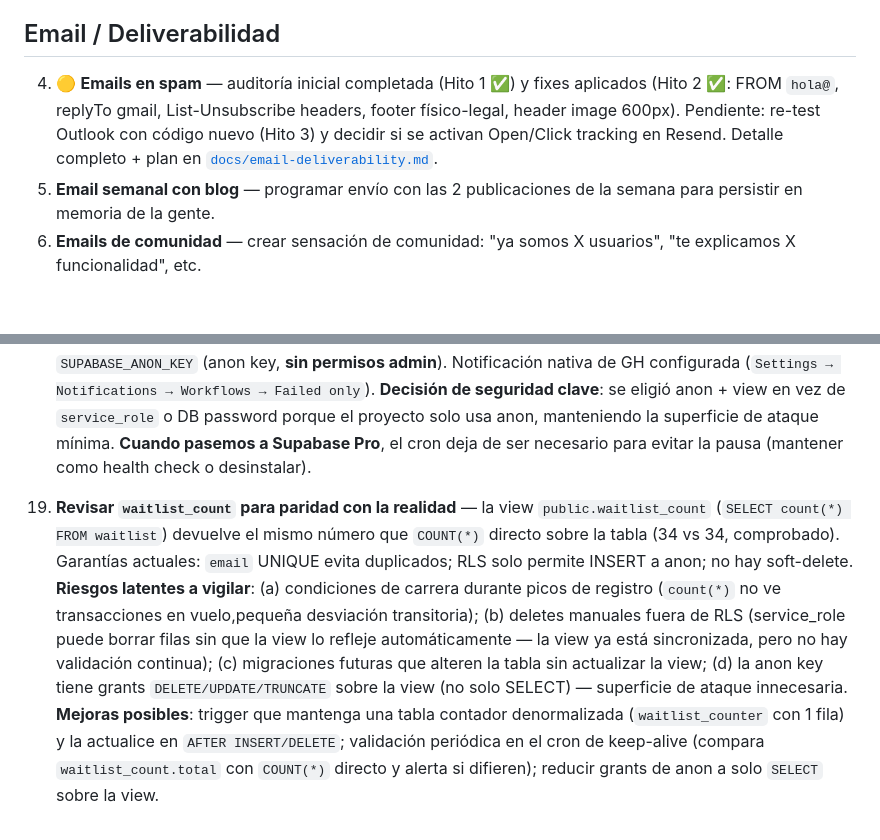
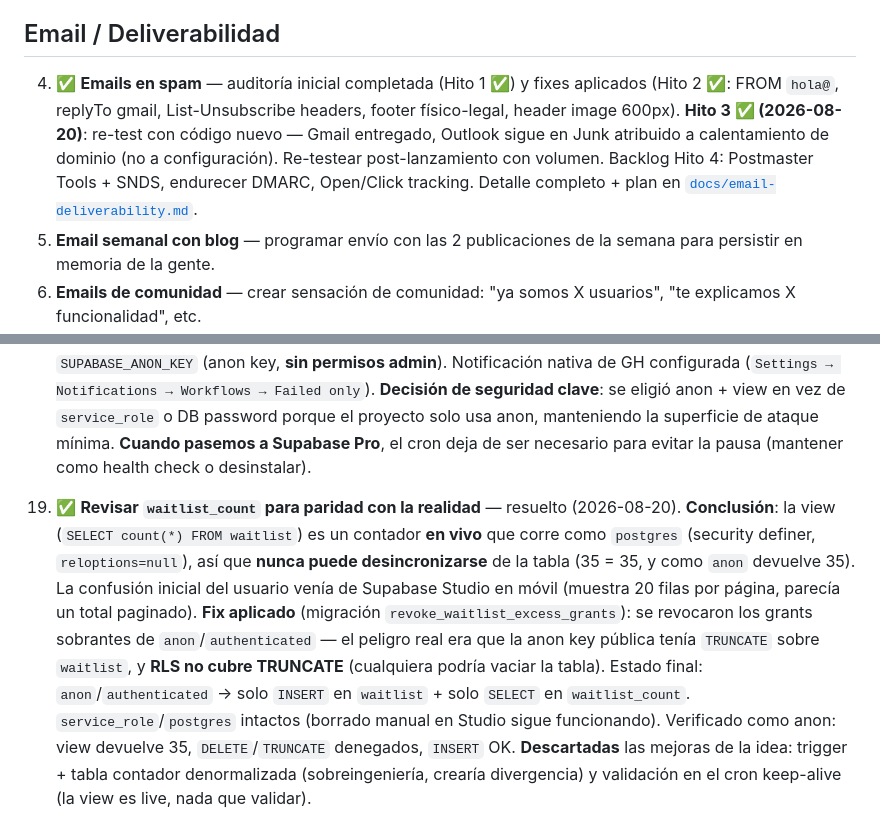
Before and after one commit to verdulife/botanic-app, a Markdown page: docs/ideas.md, 2 parts joined by grey strips. GitHub-like rendering; blank space fills up the shorter version.

```diff
--- a/docs/ideas.md
+++ b/docs/ideas.md
@@ -12,7 +12,7 @@ Ideas, tareas pendientes y oportunidades detectadas. Cuando una idea se concrete
 
 ## Email / Deliverabilidad
 
-4. 🟡 **Emails en spam** — auditoría inicial completada (Hito 1 ✅) y fixes aplicados (Hito 2 ✅: FROM `hola@`, replyTo gmail, List-Unsubscribe headers, footer físico-legal, header image 600px). Pendiente: re-test Outlook con código nuevo (Hito 3) y decidir si se activan Open/Click tracking en Resend. Detalle completo + plan en [`docs/email-deliverability.md`](docs/email-deliverability.md).
+4. ✅ **Emails en spam** — auditoría inicial completada (Hito 1 ✅) y fixes aplicados (Hito 2 ✅: FROM `hola@`, replyTo gmail, List-Unsubscribe headers, footer físico-legal, header image 600px). **Hito 3 ✅ (2026-08-20)**: re-test con código nuevo — Gmail entregado, Outlook sigue en Junk atribuido a calentamiento de dominio (no a configuración). Re-testear post-lanzamiento con volumen. Backlog Hito 4: Postmaster Tools + SNDS, endurecer DMARC, Open/Click tracking. Detalle completo + plan en [`docs/email-deliverability.md`](docs/email-deliverability.md).
 5. **Email semanal con blog** — programar envío con las 2 publicaciones de la semana para persistir en memoria de la gente.
 6. **Emails de comunidad** — crear sensación de comunidad: "ya somos X usuarios", "te explicamos X funcionalidad", etc.
 
@@ -44,4 +44,4 @@ Ideas, tareas pendientes y oportunidades detectadas. Cuando una idea se concrete
 
 18. ✅ **Cron keep-alive de Supabase Free** — implementado en `.github/workflows/keep-alive-supabase.yml` (cron diario `0 6 * * *` UTC ≈ 7-8 AM España + `workflow_dispatch` para test manual). Usa `curl` contra el endpoint REST de Supabase (`GET /rest/v1/waitlist_count?select=total&limit=1`), que cuenta como actividad de BD y evita la pausa automática tras 7 días sin queries. Credenciales: secrets `SUPABASE_URL` + `SUPABASE_ANON_KEY` (anon key, **sin permisos admin**). Notificación nativa de GH configurada (`Settings → Notifications → Workflows → Failed only`). **Decisión de seguridad clave**: se eligió anon + view en vez de `service_role` o DB password porque el proyecto solo usa anon, manteniendo la superficie de ataque mínima. **Cuando pasemos a Supabase Pro**, el cron deja de ser necesario para evitar la pausa (mantener como health check o desinstalar).
 
-19. **Revisar `waitlist_count` para paridad con la realidad** — la view `public.waitlist_count` (`SELECT count(*) FROM waitlist`) devuelve el mismo número que `COUNT(*)` directo sobre la tabla (34 vs 34, comprobado). Garantías actuales: `email` UNIQUE evita duplicados; RLS solo permite INSERT a anon; no hay soft-delete. **Riesgos latentes a vigilar**: (a) condiciones de carrera durante picos de registro (`count(*)` no ve transacciones en vuelo,pequeña desviación transitoria); (b) deletes manuales fuera de RLS (service_role puede borrar filas sin que la view lo refleje automáticamente — la view ya está sincronizada, pero no hay validación continua); (c) migraciones futuras que alteren la tabla sin actualizar la view; (d) la anon key tiene grants `DELETE/UPDATE/TRUNCATE` sobre la view (no solo SELECT) — superficie de ataque innecesaria. **Mejoras posibles**: trigger que mantenga una tabla contador denormalizada (`waitlist_counter` con 1 fila) y la actualice en `AFTER INSERT/DELETE`; validación periódica en el cron de keep-alive (compara `waitlist_count.total` con `COUNT(*)` directo y alerta si difieren); reducir grants de anon a solo `SELECT` sobre la view.
+19. ✅ **Revisar `waitlist_count` para paridad con la realidad** — resuelto (2026-08-20). **Conclusión**: la view (`SELECT count(*) FROM waitlist`) es un contador **en vivo** que corre como `postgres` (security definer, `reloptions=null`), así que **nunca puede desincronizarse** de la tabla (35 = 35, y como `anon` devuelve 35). La confusión inicial del usuario venía de Supabase Studio en móvil (muestra 20 filas por página, parecía un total paginado). **Fix aplicado** (migración `revoke_waitlist_excess_grants`): se revocaron los grants sobrantes de `anon`/`authenticated` — el peligro real era que la anon key pública tenía `TRUNCATE` sobre `waitlist`, y **RLS no cubre TRUNCATE** (cualquiera podría vaciar la tabla). Estado final: `anon`/`authenticated` → solo `INSERT` en `waitlist` + solo `SELECT` en `waitlist_count`. `service_role`/`postgres` intactos (borrado manual en Studio sigue funcionando). Verificado como anon: view devuelve 35, `DELETE`/`TRUNCATE` denegados, `INSERT` OK. **Descartadas** las mejoras de la idea: trigger + tabla contador denormalizada (sobreingeniería, crearía divergencia) y validación en el cron keep-alive (la view es live, nada que validar).
```
Also changed, not shown: AGENTS.md (+2 -2 lines), docs/email-deliverability.md (+10 -3 lines).
